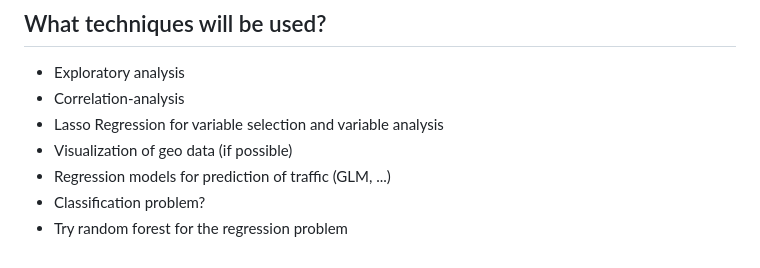
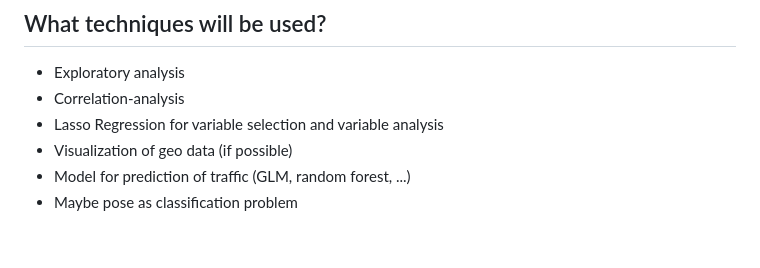
Before and after one commit to Phipsi/esc403, a Markdown page: doc/01_proposal/proposal.md, the part around the change. GitHub-like rendering.

Commit message:
Techniques updated (generalization)

```diff
--- a/doc/01_proposal/proposal.md
+++ b/doc/01_proposal/proposal.md
@@ -87,6 +87,5 @@ The number of bikes (and of pedestrians ?) at a given time of the day (or during
 - Correlation-analysis
 - Lasso Regression for variable selection and variable analysis
 - Visualization of geo data (if possible)
-- Regression models for prediction of traffic (GLM, ...)
-- Classification problem?
-- Try random forest for the regression problem
+- Model for prediction of traffic (GLM, random forest, ...)
+- Maybe pose as classification problem
```
